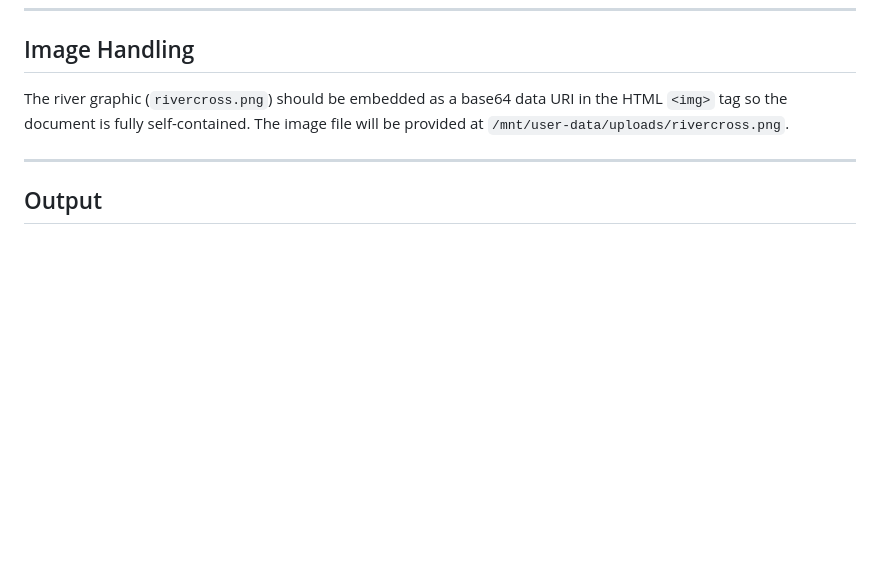
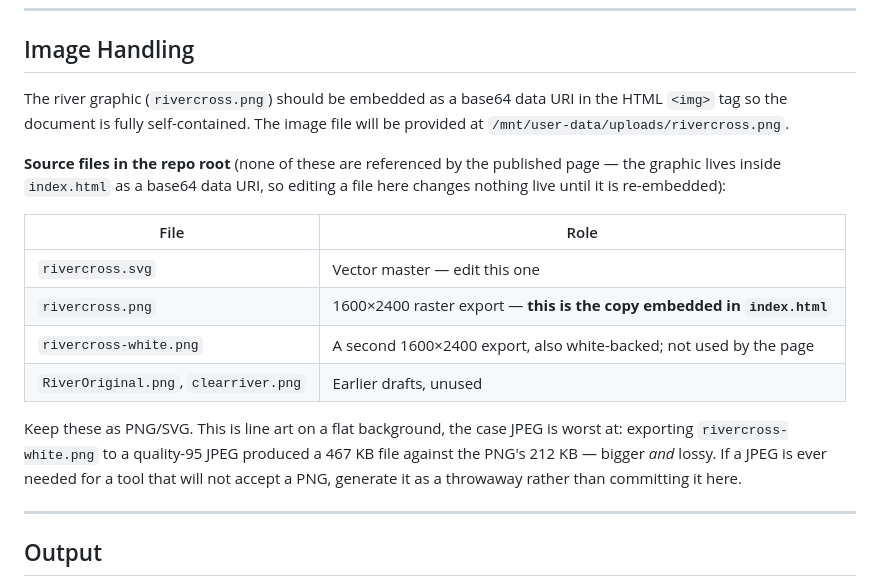
Before and after one commit to landofawzai/m2l8gchandout, a Markdown page: m2l-handout-spec.md, the part around the change. Drawn GitHub-style; blank space fills up the shorter version.

```diff
--- a/m2l-handout-spec.md
+++ b/m2l-handout-spec.md
@@ -512,6 +512,22 @@ Scripture list (same format as anchor texts):
 
 The river graphic (`rivercross.png`) should be embedded as a base64 data URI in the HTML `<img>` tag so the document is fully self-contained. The image file will be provided at `/mnt/user-data/uploads/rivercross.png`.
 
+**Source files in the repo root** (none of these are referenced by the published page —
+the graphic lives inside `index.html` as a base64 data URI, so editing a file here changes
+nothing live until it is re-embedded):
+
+| File | Role |
+|---|---|
+| `rivercross.svg` | Vector master — edit this one |
+| `rivercross.png` | 1600×2400 raster export — **this is the copy embedded in `index.html`** |
+| `rivercross-white.png` | A second 1600×2400 export, also white-backed; not used by the page |
+| `RiverOriginal.png`, `clearriver.png` | Earlier drafts, unused |
+
+Keep these as PNG/SVG. This is line art on a flat background, the case JPEG is worst at:
+exporting `rivercross-white.png` to a quality-95 JPEG produced a 467 KB file against the
+PNG's 212 KB — bigger *and* lossy. If a JPEG is ever needed for a tool that will not
+accept a PNG, generate it as a throwaway rather than committing it here.
+
 ---
 
 ## Output
```
Also changed, not shown: life-with-god-updates.md (added, +152 -0 lines).
